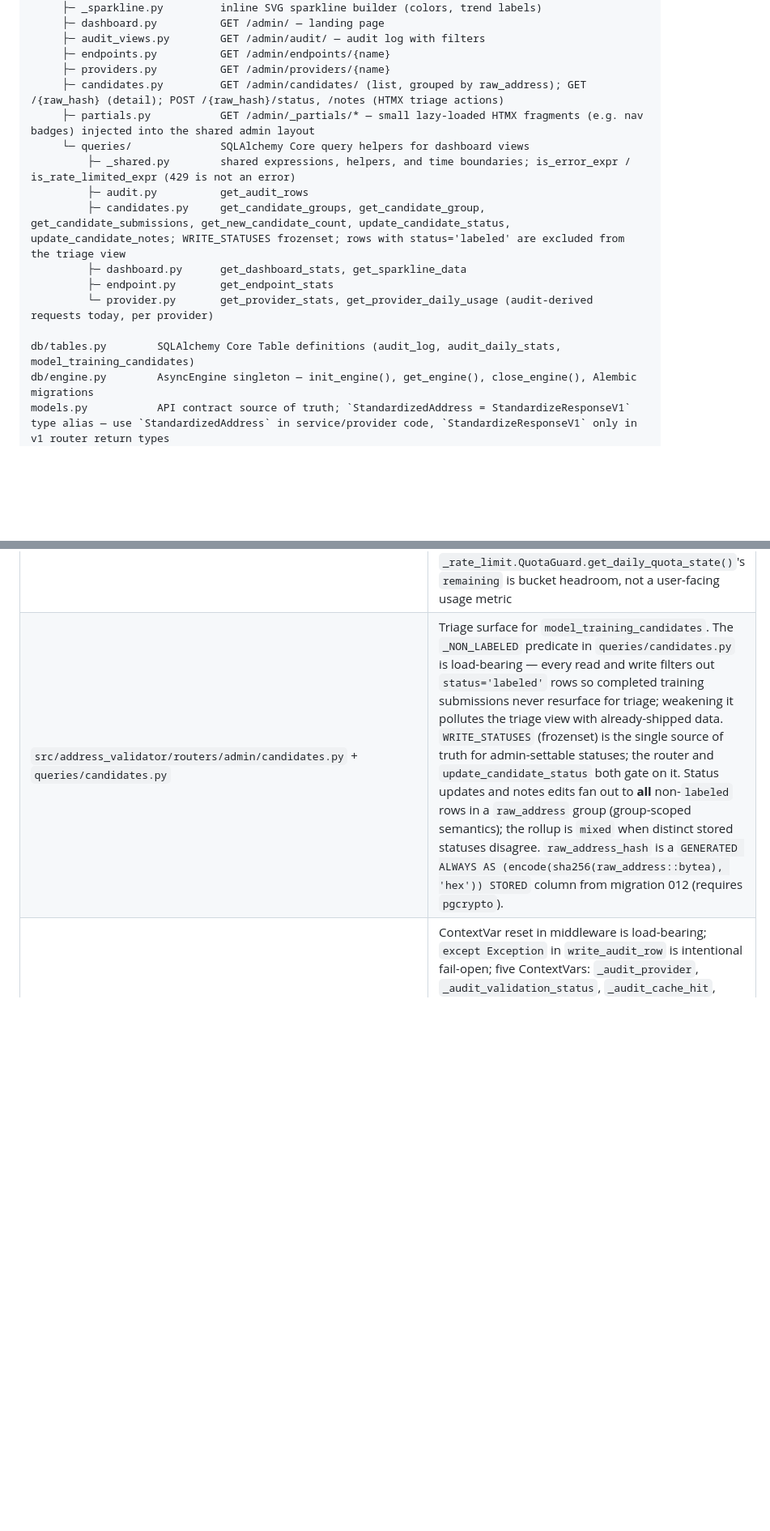
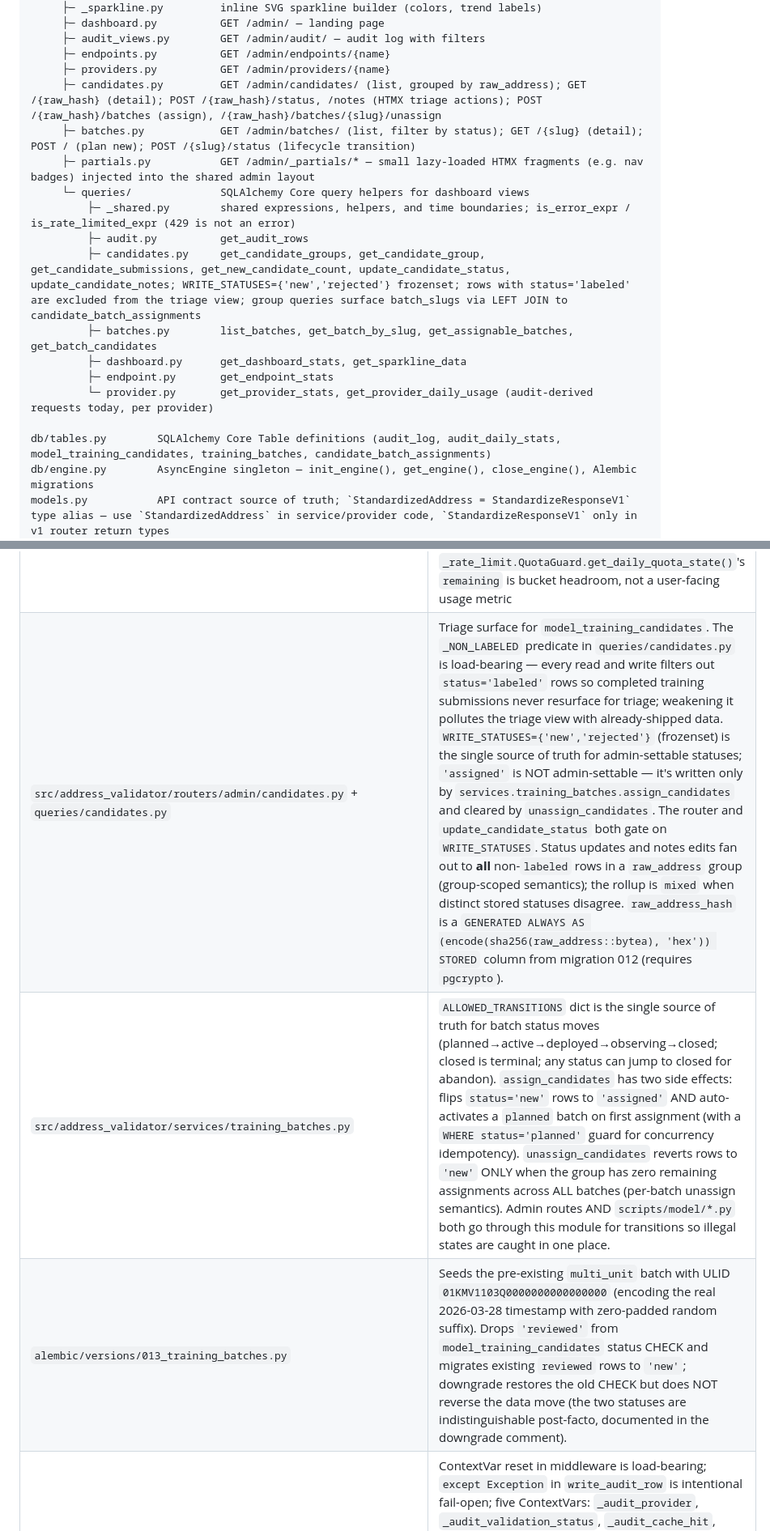
Before and after one commit to CannObserv/address-validator, a Markdown page: AGENTS.md, 2 parts joined by grey strips. Shown at 81% size. Drawn GitHub-style; blank space fills up the shorter version.

Commit message:
#103 docs: document training_batches service + admin surface in AGENTS.md

```diff
--- a/AGENTS.md
+++ b/AGENTS.md
@@ -42,17 +42,19 @@ HTTP request
      ├─ audit_views.py        GET /admin/audit/ — audit log with filters
      ├─ endpoints.py          GET /admin/endpoints/{name}
      ├─ providers.py          GET /admin/providers/{name}
-     ├─ candidates.py         GET /admin/candidates/ (list, grouped by raw_address); GET /{raw_hash} (detail); POST /{raw_hash}/status, /notes (HTMX triage actions)
+     ├─ candidates.py         GET /admin/candidates/ (list, grouped by raw_address); GET /{raw_hash} (detail); POST /{raw_hash}/status, /notes (HTMX triage actions); POST /{raw_hash}/batches (assign), /{raw_hash}/batches/{slug}/unassign
+     ├─ batches.py            GET /admin/batches/ (list, filter by status); GET /{slug} (detail); POST / (plan new); POST /{slug}/status (lifecycle transition)
      ├─ partials.py           GET /admin/_partials/* — small lazy-loaded HTMX fragments (e.g. nav badges) injected into the shared admin layout
      └─ queries/              SQLAlchemy Core query helpers for dashboard views
          ├─ _shared.py        shared expressions, helpers, and time boundaries; is_error_expr / is_rate_limited_expr (429 is not an error)
          ├─ audit.py          get_audit_rows
-         ├─ candidates.py     get_candidate_groups, get_candidate_group, get_candidate_submissions, get_new_candidate_count, update_candidate_status, update_candidate_notes; WRITE_STATUSES frozenset; rows with status='labeled' are excluded from the triage view
+         ├─ candidates.py     get_candidate_groups, get_candidate_group, get_candidate_submissions, get_new_candidate_count, update_candidate_status, update_candidate_notes; WRITE_STATUSES={'new','rejected'} frozenset; rows with status='labeled' are excluded from the triage view; group queries surface batch_slugs via LEFT JOIN to candidate_batch_assignments
+         ├─ batches.py        list_batches, get_batch_by_slug, get_assignable_batches, get_batch_candidates
          ├─ dashboard.py      get_dashboard_stats, get_sparkline_data
          ├─ endpoint.py       get_endpoint_stats
          └─ provider.py       get_provider_stats, get_provider_daily_usage (audit-derived requests today, per provider)
 
-db/tables.py        SQLAlchemy Core Table definitions (audit_log, audit_daily_stats, model_training_candidates)
+db/tables.py        SQLAlchemy Core Table definitions (audit_log, audit_daily_stats, model_training_candidates, training_batches, candidate_batch_assignments)
 db/engine.py        AsyncEngine singleton — init_engine(), get_engine(), close_engine(), Alembic migrations
 models.py           API contract source of truth; `StandardizedAddress = StandardizeResponseV1` type alias — use `StandardizedAddress` in service/provider code, `StandardizeResponseV1` only in v1 router return types
 core/address_format.py  build_validated_string — canonical single-line address string builder; shared across validation providers and the router layer
@@ -245,7 +248,9 @@ export GH_TOKEN=$(grep GH_TOKEN .env | cut -d= -f2)
 | `src/address_validator/db/tables.py` | SQLAlchemy Core Table definitions (audit + cache + training candidates) and shared constants — column changes here affect `services/audit.py`, `services/validation/cache_provider.py`, `routers/admin/queries/`, `scripts/archive_audit.py`, and `scripts/model/identify.py`; `validated_addresses` has CHECK constraint on `status` and JSONB columns (`components_json`, `warnings_json`); `model_training_candidates` has CHECK constraint on `status` and JSONB columns (`parsed_tokens`, `recovered_components`); must stay in sync with Alembic migrations |
 | `src/address_validator/routers/admin/deps.py` | `AdminContext` composite DI — `get_admin_context` is the single entry point for all admin routes; `AdminAuthRequired` and `DatabaseUnavailable` exceptions are caught by app-level handlers in `main.py`; removing or weakening auth check here silently drops auth for all admin views |
 | `src/address_validator/routers/admin/queries/` | SQLAlchemy Core query composition split into per-area modules; `_shared.py` provides `_ARCHIVED_DATE_GUARD`, `_from_archived`, and `_from_live` helpers — changes affect all archived-data queries; `_VS_CANONICAL_ORDER` defines the display order for validation statuses and must stay in sync with `VS_META` in `routers/admin/_config.py` — `VS_META` is the single source of truth for status labels/symbols/colors; templates derive `vs_order` from `vs_meta.keys()`; `is_error_expr` / `is_rate_limited_expr` enforce the convention that **429 is rate-limiting, not an error** — every error-rate aggregate must use these helpers (or the equivalent `status_code != 429` filter on `audit_daily_stats`) so the dashboards stay consistent; `get_provider_daily_usage` is the canonical "requests today per provider" source — `_rate_limit.QuotaGuard.get_daily_quota_state()`'s `remaining` is bucket headroom, not a user-facing usage metric |
-| `src/address_validator/routers/admin/candidates.py` + `queries/candidates.py` | Triage surface for `model_training_candidates`. The `_NON_LABELED` predicate in `queries/candidates.py` is load-bearing — every read and write filters out `status='labeled'` rows so completed training submissions never resurface for triage; weakening it pollutes the triage view with already-shipped data. `WRITE_STATUSES` (frozenset) is the single source of truth for admin-settable statuses; the router and `update_candidate_status` both gate on it. Status updates and notes edits fan out to **all** non-`labeled` rows in a `raw_address` group (group-scoped semantics); the rollup is `mixed` when distinct stored statuses disagree. `raw_address_hash` is a `GENERATED ALWAYS AS (encode(sha256(raw_address::bytea), 'hex')) STORED` column from migration 012 (requires `pgcrypto`). |
+| `src/address_validator/routers/admin/candidates.py` + `queries/candidates.py` | Triage surface for `model_training_candidates`. The `_NON_LABELED` predicate in `queries/candidates.py` is load-bearing — every read and write filters out `status='labeled'` rows so completed training submissions never resurface for triage; weakening it pollutes the triage view with already-shipped data. `WRITE_STATUSES={'new','rejected'}` (frozenset) is the single source of truth for admin-settable statuses; `'assigned'` is NOT admin-settable — it's written only by `services.training_batches.assign_candidates` and cleared by `unassign_candidates`. The router and `update_candidate_status` both gate on `WRITE_STATUSES`. Status updates and notes edits fan out to **all** non-`labeled` rows in a `raw_address` group (group-scoped semantics); the rollup is `mixed` when distinct stored statuses disagree. `raw_address_hash` is a `GENERATED ALWAYS AS (encode(sha256(raw_address::bytea), 'hex')) STORED` column from migration 012 (requires `pgcrypto`). |
+| `src/address_validator/services/training_batches.py` | `ALLOWED_TRANSITIONS` dict is the single source of truth for batch status moves (planned→active→deployed→observing→closed; closed is terminal; any status can jump to closed for abandon). `assign_candidates` has two side effects: flips `status='new'` rows to `'assigned'` AND auto-activates a `planned` batch on first assignment (with a `WHERE status='planned'` guard for concurrency idempotency). `unassign_candidates` reverts rows to `'new'` ONLY when the group has zero remaining assignments across ALL batches (per-batch unassign semantics). Admin routes AND `scripts/model/*.py` both go through this module for transitions so illegal states are caught in one place. |
+| `alembic/versions/013_training_batches.py` | Seeds the pre-existing `multi_unit` batch with ULID `01KMV1103Q0000000000000000` (encoding the real 2026-03-28 timestamp with zero-padded random suffix). Drops `'reviewed'` from `model_training_candidates` status CHECK and migrates existing `reviewed` rows to `'new'`; downgrade restores the old CHECK but does NOT reverse the data move (the two statuses are indistinguishable post-facto, documented in the downgrade comment). |
 | `src/address_validator/services/audit.py` | ContextVar reset in middleware is load-bearing; `except Exception` in `write_audit_row` is intentional fail-open; five ContextVars: `_audit_provider`, `_audit_validation_status`, `_audit_cache_hit`, `_audit_pattern_key`, `_audit_parse_type` — all reset together by `reset_audit_context()`; `set_audit_context(parse_type=...)` is set by the parser for every parse request; `set_audit_context(pattern_key=...)` uses an `if not None` guard (calling it with `None` is a no-op, not a clear) |
 | `src/address_validator/services/training_candidates.py` | ContextVar reset in middleware is load-bearing (must be called at request start alongside `reset_audit_context()`); `except Exception` in `write_training_candidate` is intentional fail-open — do not narrow; `_candidate_data` ContextVar holds a dict or None; only the last `set_candidate_data()` call per request wins (post-parse overwrite is intentional) |
 | `src/address_validator/services/libpostal_client.py` | `RuntimeError` is caught alongside httpx errors to handle closed-client state (e.g. during test teardown when multiple `TestClient` instances share `app.state`); `aclose()` must be called in lifespan shutdown; `health_check()` is non-fatal — returns False if sidecar is down; CA parse returns 503 when sidecar is unreachable |
```
Also changed, not shown: other parts of AGENTS.md (+2 -1 lines).
